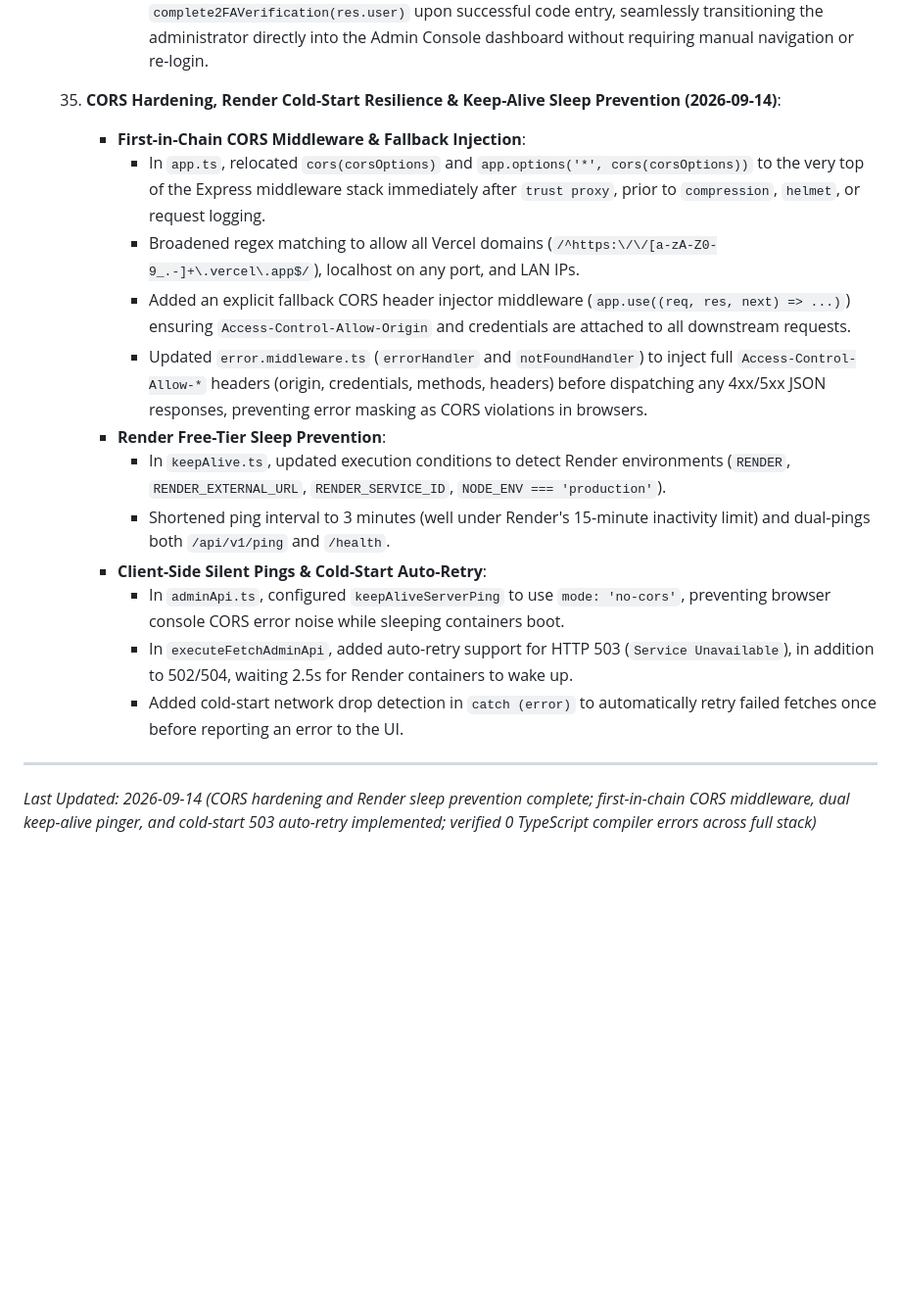
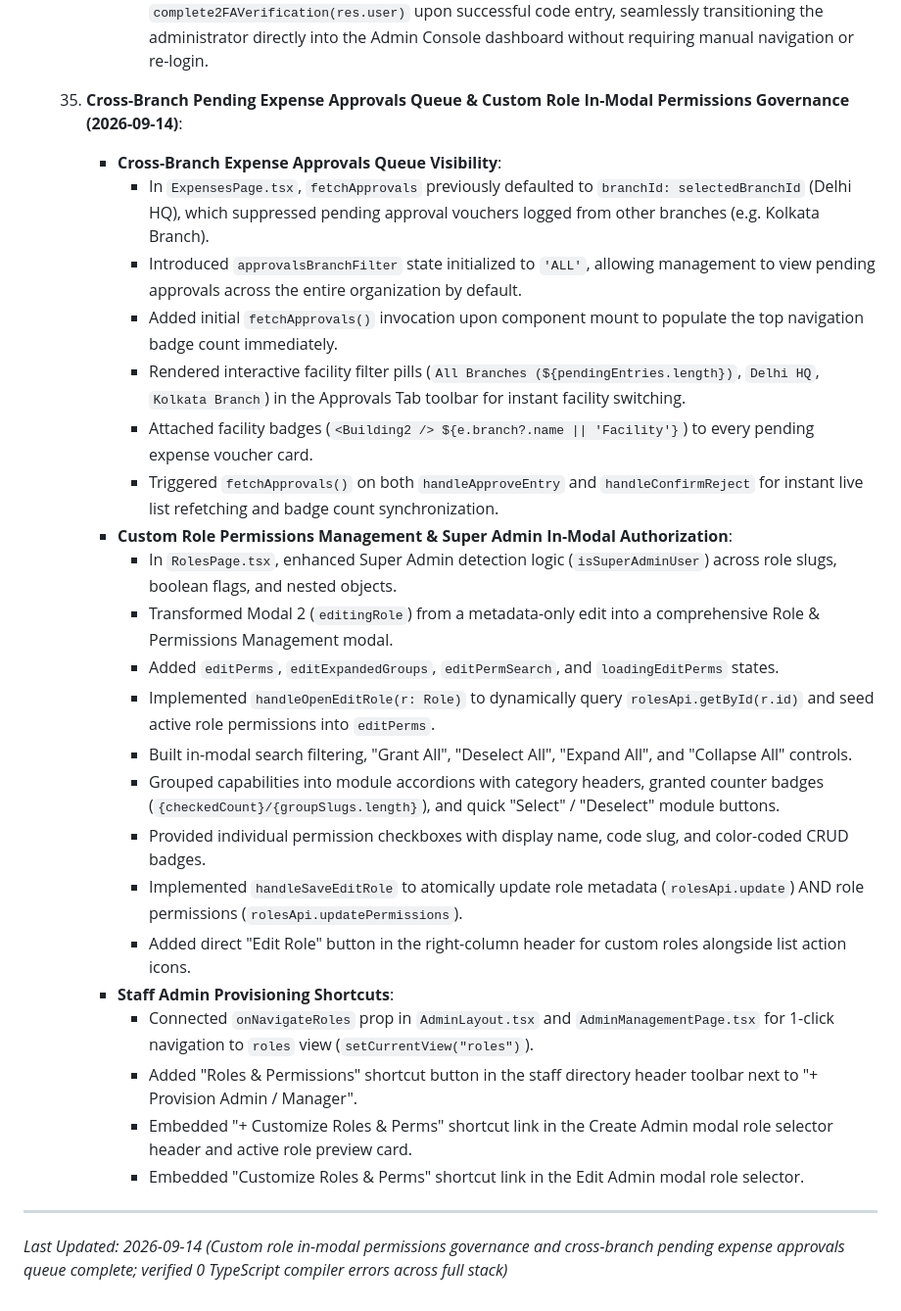
Before and after one commit to AshaminBiswas/PRC-Backend, a Markdown page: PROJECT_CONTEXT.md, the part around the change. Shown at 98% size. GitHub-like rendering; blank space fills up the shorter version.

Commit message:
Implement cross-branch expense approvals queue and custom role in-modal permissions governance

```diff
--- a/PROJECT_CONTEXT.md
+++ b/PROJECT_CONTEXT.md
@@ -858,20 +858,30 @@ The Storefront was architected and optimized for native app-like responsiveness
             - Sanitized `currentView` initialization so route segments `/login` cleanly default to `"dashboard"` instead of retaining an invalid non-view string.
             - In `AdminMandatory2FAPage.tsx`, `handleVerifyAndEnable` immediately calls `complete2FAVerification(res.user)` upon successful code entry, seamlessly transitioning the administrator directly into the Admin Console dashboard without requiring manual navigation or re-login.
 
-    36. **CORS Hardening, Render Cold-Start Resilience & Keep-Alive Sleep Prevention (2026-09-14)**:
-          - **First-in-Chain CORS Middleware & Fallback Injection**:
-            - In `app.ts`, relocated `cors(corsOptions)` and `app.options('*', cors(corsOptions))` to the very top of the Express middleware stack immediately after `trust proxy`, prior to `compression`, `helmet`, or request logging.
-            - Broadened regex matching to allow all Vercel domains (`/^https:\/\/[a-zA-Z0-9_.-]+\.vercel\.app$/`), localhost on any port, and LAN IPs.
-            - Added an explicit fallback CORS header injector middleware (`app.use((req, res, next) => ...)`) ensuring `Access-Control-Allow-Origin` and credentials are attached to all downstream requests.
-            - Updated `error.middleware.ts` (`errorHandler` and `notFoundHandler`) to inject full `Access-Control-Allow-*` headers (origin, credentials, methods, headers) before dispatching any 4xx/5xx JSON responses, preventing error masking as CORS violations in browsers.
-          - **Render Free-Tier Sleep Prevention**:
-            - In `keepAlive.ts`, updated execution conditions to detect Render environments (`RENDER`, `RENDER_EXTERNAL_URL`, `RENDER_SERVICE_ID`, `NODE_ENV === 'production'`).
-            - Shortened ping interval to 3 minutes (well under Render's 15-minute inactivity limit) and dual-pings both `/api/v1/ping` and `/health`.
-          - **Client-Side Silent Pings & Cold-Start Auto-Retry**:
-            - In `adminApi.ts`, configured `keepAliveServerPing` to use `mode: 'no-cors'`, preventing browser console CORS error noise while sleeping containers boot.
-            - In `executeFetchAdminApi`, added auto-retry support for HTTP 503 (`Service Unavailable`), in addition to 502/504, waiting 2.5s for Render containers to wake up.
-            - Added cold-start network drop detection in `catch (error)` to automatically retry failed fetches once before reporting an error to the UI.
+    37. **Cross-Branch Pending Expense Approvals Queue & Custom Role In-Modal Permissions Governance (2026-09-14)**:
+          - **Cross-Branch Expense Approvals Queue Visibility**:
+            - In `ExpensesPage.tsx`, `fetchApprovals` previously defaulted to `branchId: selectedBranchId` (Delhi HQ), which suppressed pending approval vouchers logged from other branches (e.g. Kolkata Branch).
+            - Introduced `approvalsBranchFilter` state initialized to `'ALL'`, allowing management to view pending approvals across the entire organization by default.
+            - Added initial `fetchApprovals()` invocation upon component mount to populate the top navigation badge count immediately.
+            - Rendered interactive facility filter pills (`All Branches (${pendingEntries.length})`, `Delhi HQ`, `Kolkata Branch`) in the Approvals Tab toolbar for instant facility switching.
+            - Attached facility badges (`<Building2 /> ${e.branch?.name || 'Facility'}`) to every pending expense voucher card.
+            - Triggered `fetchApprovals()` on both `handleApproveEntry` and `handleConfirmReject` for instant live list refetching and badge count synchronization.
+          - **Custom Role Permissions Management & Super Admin In-Modal Authorization**:
+            - In `RolesPage.tsx`, enhanced Super Admin detection logic (`isSuperAdminUser`) across role slugs, boolean flags, and nested objects.
+            - Transformed Modal 2 (`editingRole`) from a metadata-only edit into a comprehensive Role & Permissions Management modal.
+            - Added `editPerms`, `editExpandedGroups`, `editPermSearch`, and `loadingEditPerms` states.
+            - Implemented `handleOpenEditRole(r: Role)` to dynamically query `rolesApi.getById(r.id)` and seed active role permissions into `editPerms`.
+            - Built in-modal search filtering, "Grant All", "Deselect All", "Expand All", and "Collapse All" controls.
+            - Grouped capabilities into module accordions with category headers, granted counter badges (`{checkedCount}/{groupSlugs.length}`), and quick "Select" / "Deselect" module buttons.
+            - Provided individual permission checkboxes with display name, code slug, and color-coded CRUD badges.
+            - Implemented `handleSaveEditRole` to atomically update role metadata (`rolesApi.update`) AND role permissions (`rolesApi.updatePermissions`).
+            - Added direct "Edit Role" button in the right-column header for custom roles alongside list action icons.
+          - **Staff Admin Provisioning Shortcuts**:
+            - Connected `onNavigateRoles` prop in `AdminLayout.tsx` and `AdminManagementPage.tsx` for 1-click navigation to `roles` view (`setCurrentView("roles")`).
+            - Added "Roles & Permissions" shortcut button in the staff directory header toolbar next to "+ Provision Admin / Manager".
+            - Embedded "+ Customize Roles & Perms" shortcut link in the Create Admin modal role selector header and active role preview card.
+            - Embedded "Customize Roles & Perms" shortcut link in the Edit Admin modal role selector.
 
 ---
 
-*Last Updated: 2026-09-14 (CORS hardening and Render sleep prevention complete; first-in-chain CORS middleware, dual keep-alive pinger, and cold-start 503 auto-retry implemented; verified 0 TypeScript compiler errors across full stack)*
+*Last Updated: 2026-09-14 (Custom role in-modal permissions governance and cross-branch pending expense approvals queue complete; verified 0 TypeScript compiler errors across full stack)*
```
